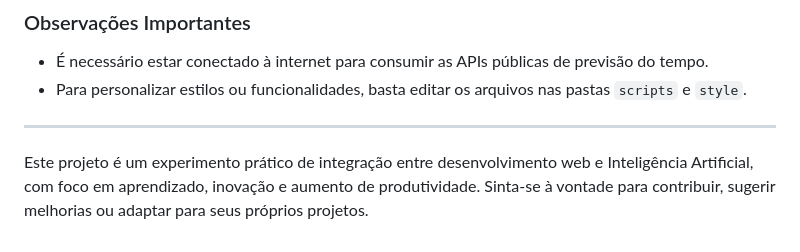
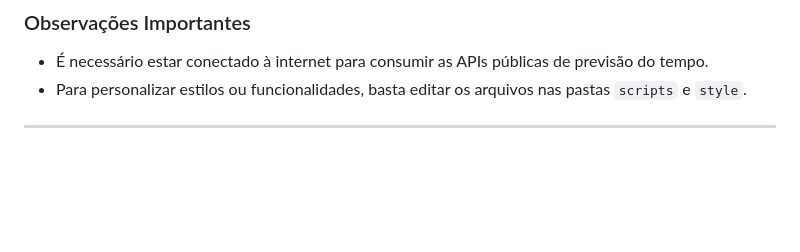
Before and after one commit to Raafa22/ProjetoAPItempo, a Markdown page: README.md, the part around the change. GitHub-like rendering; blank space fills up the shorter version.

```diff
--- a/README.md
+++ b/README.md
@@ -99,5 +99,3 @@ Durante o desenvolvimento, foram aplicadas técnicas avançadas de engenharia de
 - Para personalizar estilos ou funcionalidades, basta editar os arquivos nas pastas `scripts` e `style`.
 
 ---
-
-Este projeto é um experimento prático de integração entre desenvolvimento web e Inteligência Artificial, com foco em aprendizado, inovação e aumento de produtividade. Sinta-se à vontade para contribuir, sugerir melhorias ou adaptar para seus próprios projetos.
```
